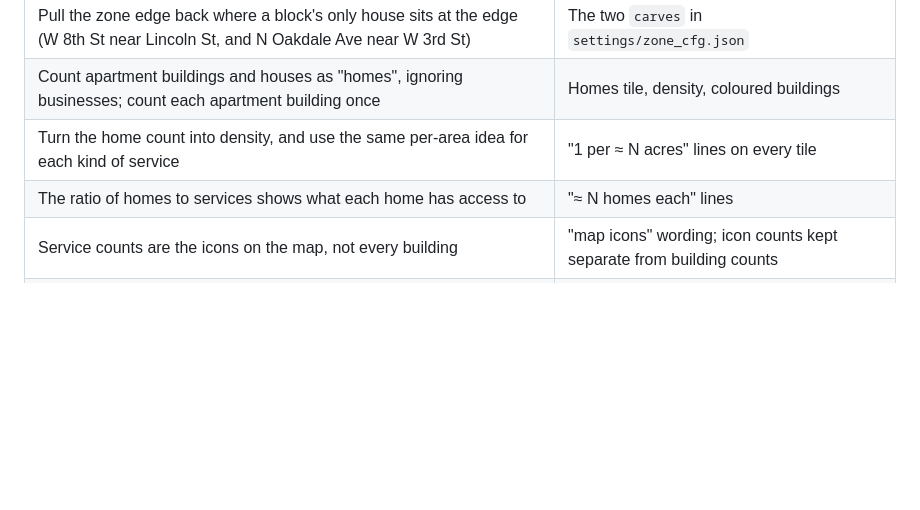
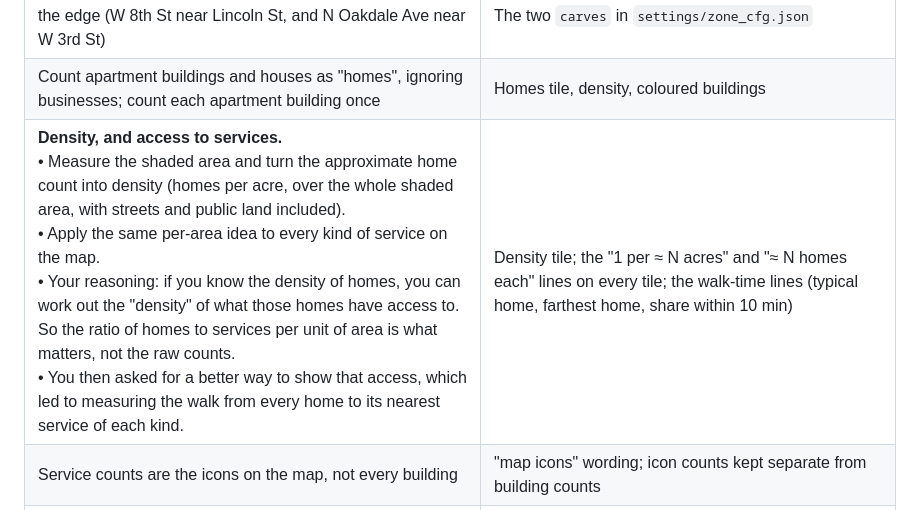
Before and after one commit to arkallic/photo-essay-medford, a Markdown page: raw data/SOURCES.md, the part around the change. Drawn GitHub-style; blank space fills up the shorter version.

Commit message:
SOURCES: merge the density and access idea into one row
Co-Authored-By: Claude Opus 5.5 <noreply@anthropic.com>

```diff
--- a/raw data/SOURCES.md
+++ b/raw data/SOURCES.md
@@ -38,8 +38,7 @@ These shape every number on the page. They are choices, so no outside source app
 | Extend the band only locally, and naturally, to take in the Education Service District and Holly Theater, Medford Police, and the community center | The three `bulges` in `settings/zone_cfg.json` |
 | Pull the zone edge back where a block's only house sits at the edge (W 8th St near Lincoln St, and N Oakdale Ave near W 3rd St) | The two `carves` in `settings/zone_cfg.json` |
 | Count apartment buildings and houses as "homes", ignoring businesses; count each apartment building once | Homes tile, density, coloured buildings |
-| Turn the home count into density, and use the same per-area idea for each kind of service | "1 per ≈ N acres" lines on every tile |
-| The ratio of homes to services shows what each home has access to | "≈ N homes each" lines |
+| **Density, and access to services.** <br>• Measure the shaded area and turn the approximate home count into density (homes per acre, over the whole shaded area, with streets and public land included). <br>• Apply the same per-area idea to every kind of service on the map. <br>• Your reasoning: if you know the density of homes, you can work out the "density" of what those homes have access to. So the ratio of homes to services per unit of area is what matters, not the raw counts. <br>• You then asked for a better way to show that access, which led to measuring the walk from every home to its nearest service of each kind. | Density tile; the "1 per ≈ N acres" and "≈ N homes each" lines on every tile; the walk-time lines (typical home, farthest home, share within 10 min) |
 | Service counts are the icons on the map, not every building | "map icons" wording; icon counts kept separate from building counts |
 | Separate public (government-run: city, county, state) from businesses, churches and nonprofits, each with its own colour | Building classes and colours; Other buildings tile |
 | Businesses get their own tile but are not listed | Businesses tile |
```
